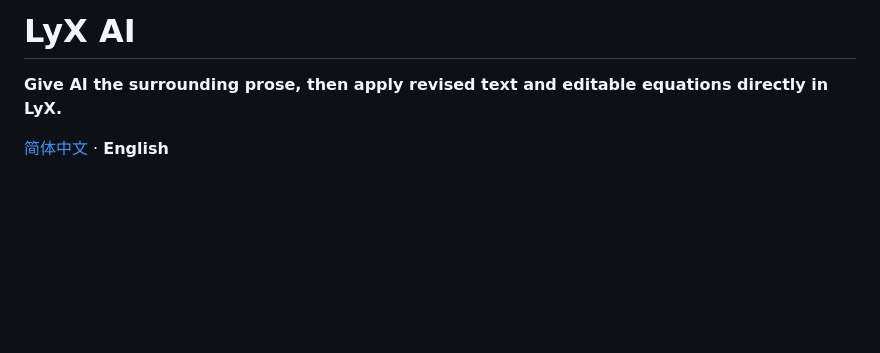
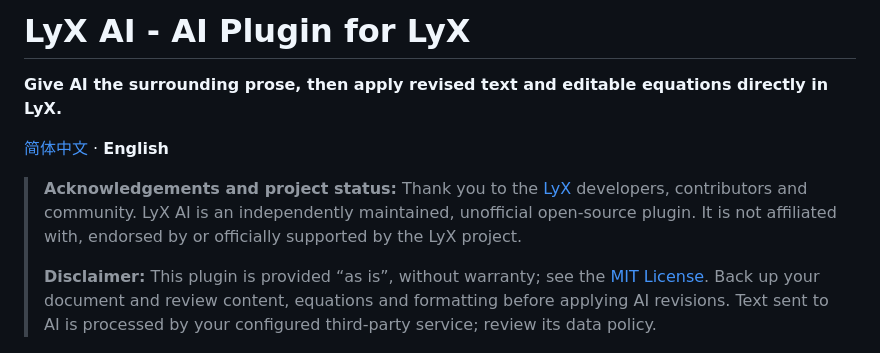
Before and after one commit to leyuwei/LyX-AI, a Markdown page: README.en.md, the part around the change. Rendered like a GitHub page; blank space fills up the shorter version.

```diff
--- a/README.en.md
+++ b/README.en.md
@@ -1,8 +1,12 @@
-# LyX AI
+# LyX AI - AI Plugin for LyX
 
 **Give AI the surrounding prose, then apply revised text and editable equations directly in LyX.**
 
 [简体中文](README.md) · **English**
+
+> **Acknowledgements and project status:** Thank you to the [LyX](https://www.lyx.org/) developers, contributors and community. LyX AI is an independently maintained, unofficial open-source plugin. It is not affiliated with, endorsed by or officially supported by the LyX project.
+>
+> **Disclaimer:** This plugin is provided “as is”, without warranty; see the [MIT License](LICENSE). Back up your document and review content, equations and formatting before applying AI revisions. Text sent to AI is processed by your configured third-party service; review its data policy.
 
 ![LyX AI with automatic body context, Markdown and equation preview, and the global Apply button](docs/images/main-en.png)
 
```
Also changed, not shown: README.md (+5 -1 lines).
